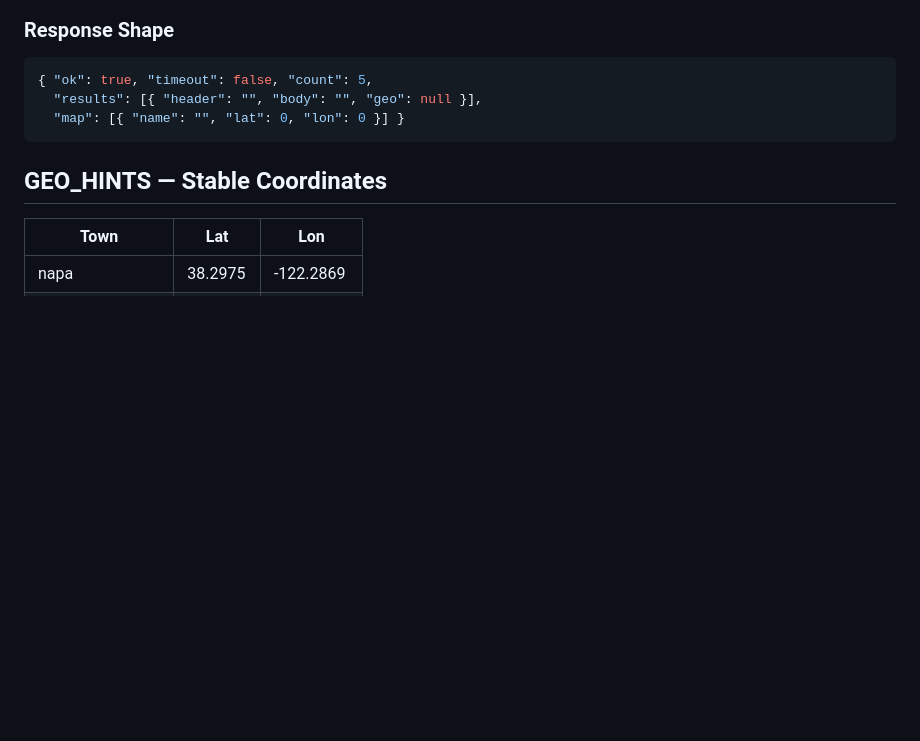
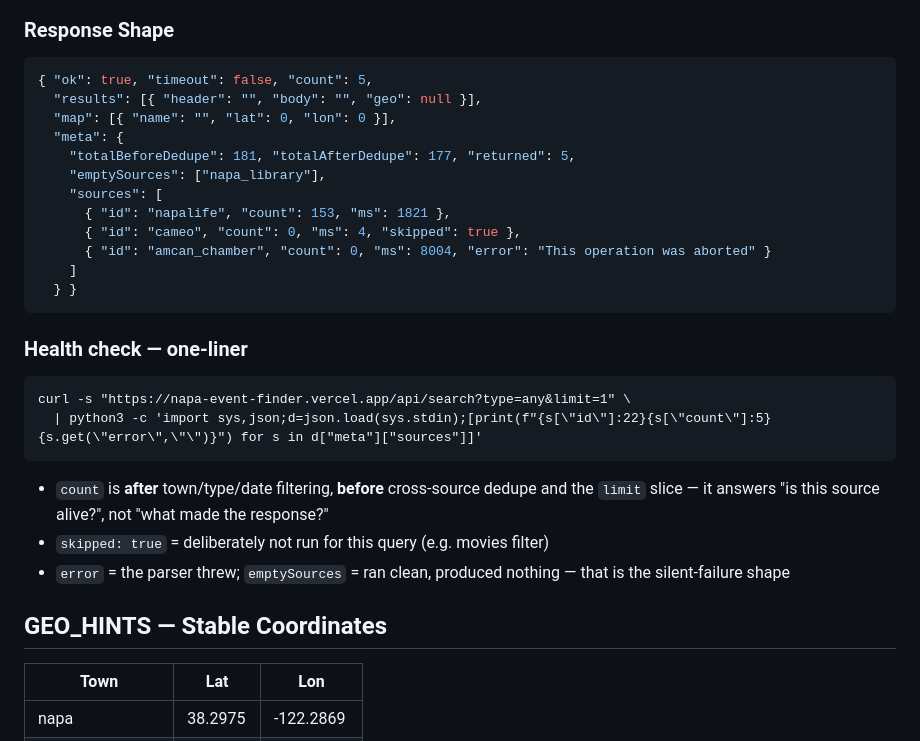
Before and after one commit to carltf/napa-event-finder, a Markdown page: docs/EventFinder_Cheatsheet_Current.md, the part around the change. Rendered like a GitHub page; blank space fills up the shorter version.

````diff
--- a/docs/EventFinder_Cheatsheet_Current.md
+++ b/docs/EventFinder_Cheatsheet_Current.md
@@ -43,8 +43,31 @@
 ```json
 { "ok": true, "timeout": false, "count": 5,
   "results": [{ "header": "", "body": "", "geo": null }],
-  "map": [{ "name": "", "lat": 0, "lon": 0 }] }
+  "map": [{ "name": "", "lat": 0, "lon": 0 }],
+  "meta": {
+    "totalBeforeDedupe": 181, "totalAfterDedupe": 177, "returned": 5,
+    "emptySources": ["napa_library"],
+    "sources": [
+      { "id": "napalife", "count": 153, "ms": 1821 },
+      { "id": "cameo", "count": 0, "ms": 4, "skipped": true },
+      { "id": "amcan_chamber", "count": 0, "ms": 8004, "error": "This operation was aborted" }
+    ]
+  } }
 ```
+
+### Health check — one-liner
+
+```
+curl -s "https://napa-event-finder.vercel.app/api/search?type=any&limit=1" \
+  | python3 -c 'import sys,json;d=json.load(sys.stdin);[print(f"{s[\"id\"]:22}{s[\"count\"]:5}  {s.get(\"error\",\"\")}") for s in d["meta"]["sources"]]'
+```
+
+- `count` is **after** town/type/date filtering, **before** cross-source dedupe
+  and the `limit` slice — it answers "is this source alive?", not "what made the
+  response?"
+- `skipped: true` = deliberately not run for this query (e.g. movies filter)
+- `error` = the parser threw; `emptySources` = ran clean, produced nothing —
+  that is the silent-failure shape
 
 ## GEO_HINTS — Stable Coordinates
 
````
Also changed, not shown: docs/EventFinder_Status_TodoList.md (+43 -3 lines).
